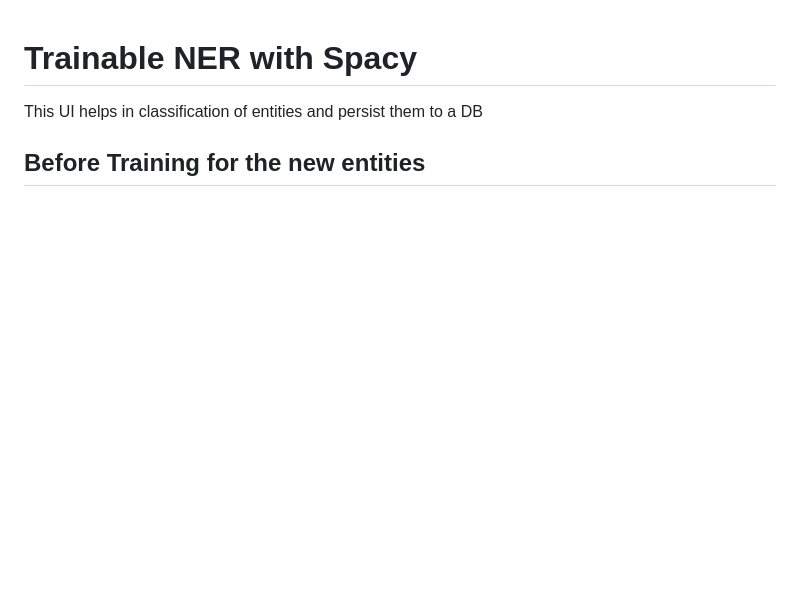
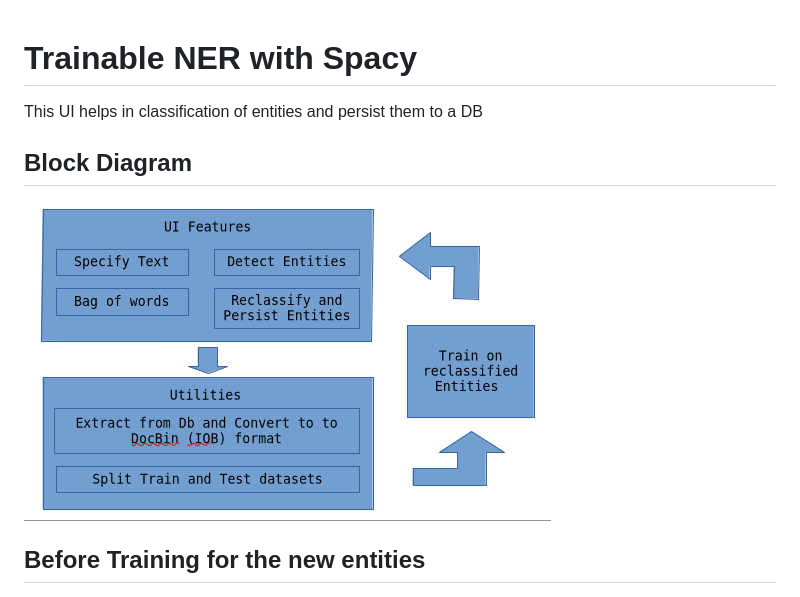
Before and after one commit to anishpingat/ner_annotation, a Markdown page: README.md, the part around one of its changes. GitHub-like rendering; pictures changed too: images/BlockDiagram.jpg (added); blank space fills up the shorter version.

Commit message:
adding diagram for readibility

```diff
--- a/README.md
+++ b/README.md
@@ -1,5 +1,9 @@
 # Trainable NER with Spacy
 This UI helps in classification of entities and persist them to a DB
+
+## Block Diagram
+![Block Diagram](images/BlockDiagram.jpg)
+
 
 ## Before Training for the new entities
 ![Run the Parser](images/AppScreenShot3.jpg)
```
Also changed, not shown: other parts of README.md (+5 -5 lines).
